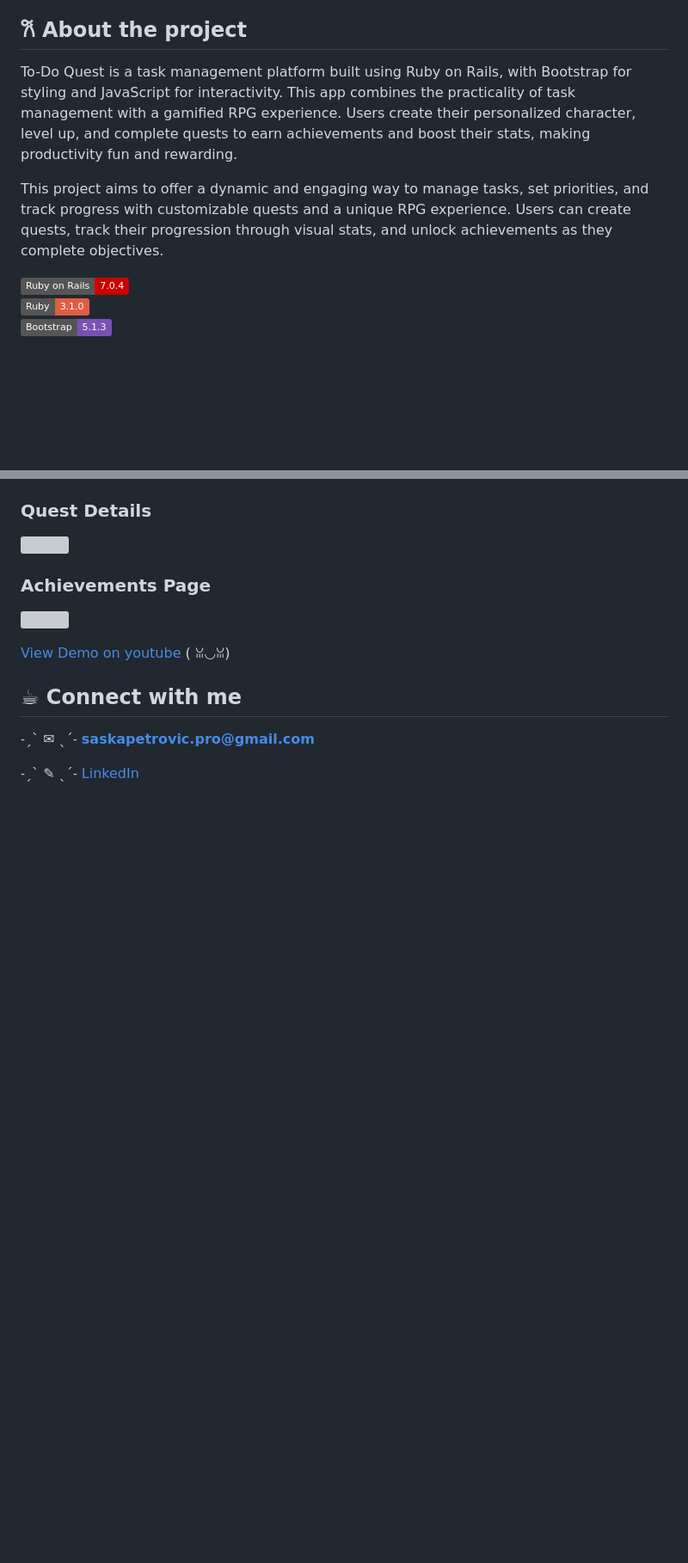
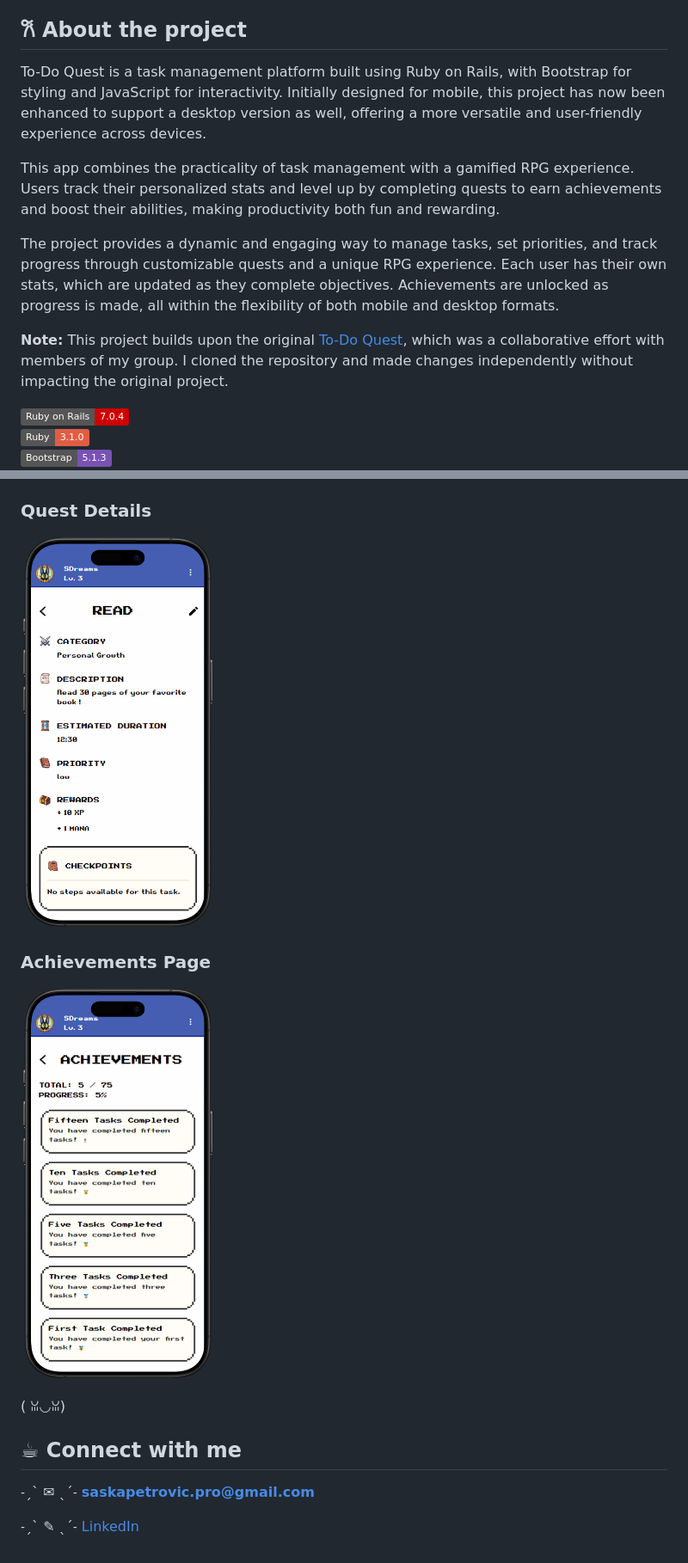
Before and after one commit to SaskaPetrovic/To-Do-Quest-Enhanced, a Markdown page: README.md, 2 parts joined by grey strips. Shown at 86% size. GitHub-like rendering; badges without logos; blank space fills up the shorter version; grey boxes are pictures that could not be loaded.

```diff
--- a/README.md
+++ b/README.md
@@ -29,9 +29,15 @@
 <!-- ## 📖 About the Project  -->
 <h2 name="about-the-project">𐙚 About the project </h2>
 
-To-Do Quest is a task management platform built using Ruby on Rails, with Bootstrap for styling and JavaScript for interactivity. This app combines the practicality of task management with a gamified RPG experience. Users create their personalized character, level up, and complete quests to earn achievements and boost their stats, making productivity fun and rewarding.
+To-Do Quest is a task management platform built using Ruby on Rails, with Bootstrap for styling and JavaScript for interactivity. Initially designed for mobile, this project has now been enhanced to support a desktop version as well, offering a more versatile and user-friendly experience across devices.
 
-This project aims to offer a dynamic and engaging way to manage tasks, set priorities, and track progress with customizable quests and a unique RPG experience. Users can create quests, track their progression through visual stats, and unlock achievements as they complete objectives.
+This app combines the practicality of task management with a gamified RPG experience. Users track their personalized stats and level up by completing quests to earn achievements and boost their abilities, making productivity both fun and rewarding.
+
+The project provides a dynamic and engaging way to manage tasks, set priorities, and track progress through customizable quests and a unique RPG experience. Each user has their own stats, which are updated as they complete objectives. Achievements are unlocked as progress is made, all within the flexibility of both mobile and desktop formats.
+
+</br>
+
+**Note:** This project builds upon the original [To-Do Quest](https://github.com/SaskaPetrovic/To-Do-Quest.git), which was a collaborative effort with members of my group. I cloned the repository and made changes independently without impacting the original project.
 
 
 </br>
@@ -188,17 +197,16 @@ http://localhost:3000
 
 ### Quest Details
 <p align="left">
-  <img src="public/screenshot-rentings.png" width="70%" />
+  <img src="public/screenshot-task.png" width="30%" />
 </p>
 
 ### Achievements Page
 <p align="left">
-  <img src="public/screenshot-rentings.png" width="70%" />
+  <img src="public/screenshot-achievement.png" width="30%" />
 </p>
 
 
-
-[View Demo on youtube]() ( ꈍ◡ꈍ)
+( ꈍ◡ꈍ)
 
 
 </br>
```
Also changed, not shown: other parts of README.md (+8 -5 lines).
